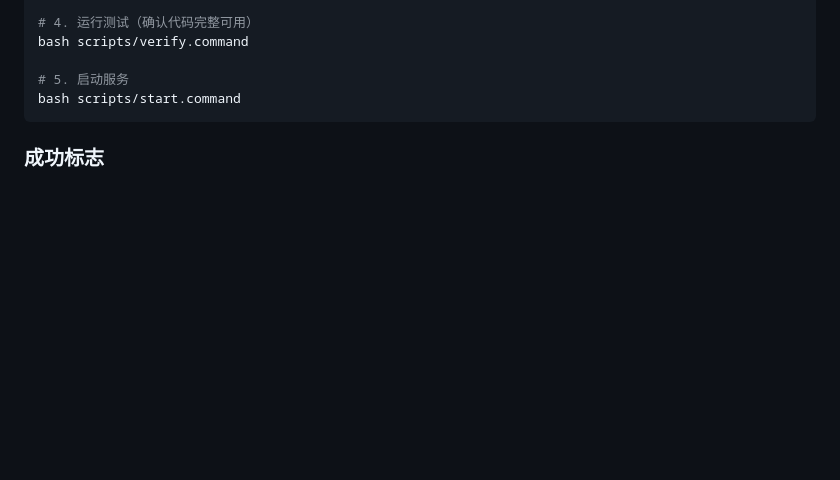
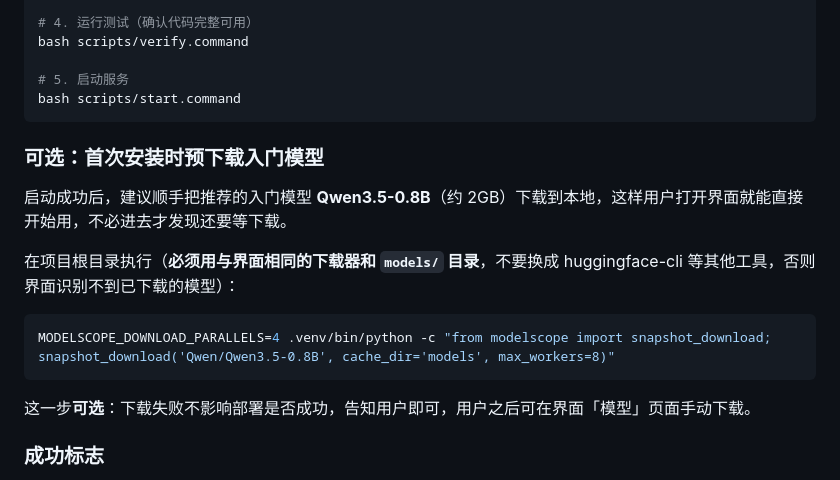
Before and after one commit to zhang1590424-rgb/myna, a Markdown page: README.md, the part around the change. Drawn GitHub-style; blank space fills up the shorter version.

Commit message:
docs: README 部署指南增加可选的入门模型预下载步骤
让仅凭 GitHub 链接接手的 Agent 也知道首次安装可预下载
Qwen3.5-0.8B，并明确要求用与界面相同的下载器和 models/ 目录，
避免下到别处导致界面识别不到。

````diff
--- a/README.md
+++ b/README.md
@@ -38,6 +38,18 @@ bash scripts/verify.command
 # 5. 启动服务
 bash scripts/start.command
 ```
+
+### 可选：首次安装时预下载入门模型
+
+启动成功后，建议顺手把推荐的入门模型 **Qwen3.5-0.8B**（约 2GB）下载到本地，这样用户打开界面就能直接开始用，不必进去才发现还要等下载。
+
+在项目根目录执行（**必须用与界面相同的下载器和 `models/` 目录**，不要换成 huggingface-cli 等其他工具，否则界面识别不到已下载的模型）：
+
+```bash
+MODELSCOPE_DOWNLOAD_PARALLELS=4 .venv/bin/python -c "from modelscope import snapshot_download; snapshot_download('Qwen/Qwen3.5-0.8B', cache_dir='models', max_workers=8)"
+```
+
+这一步**可选**：下载失败不影响部署是否成功，告知用户即可，用户之后可在界面「模型」页面手动下载。
 
 ### 成功标志
 
````
